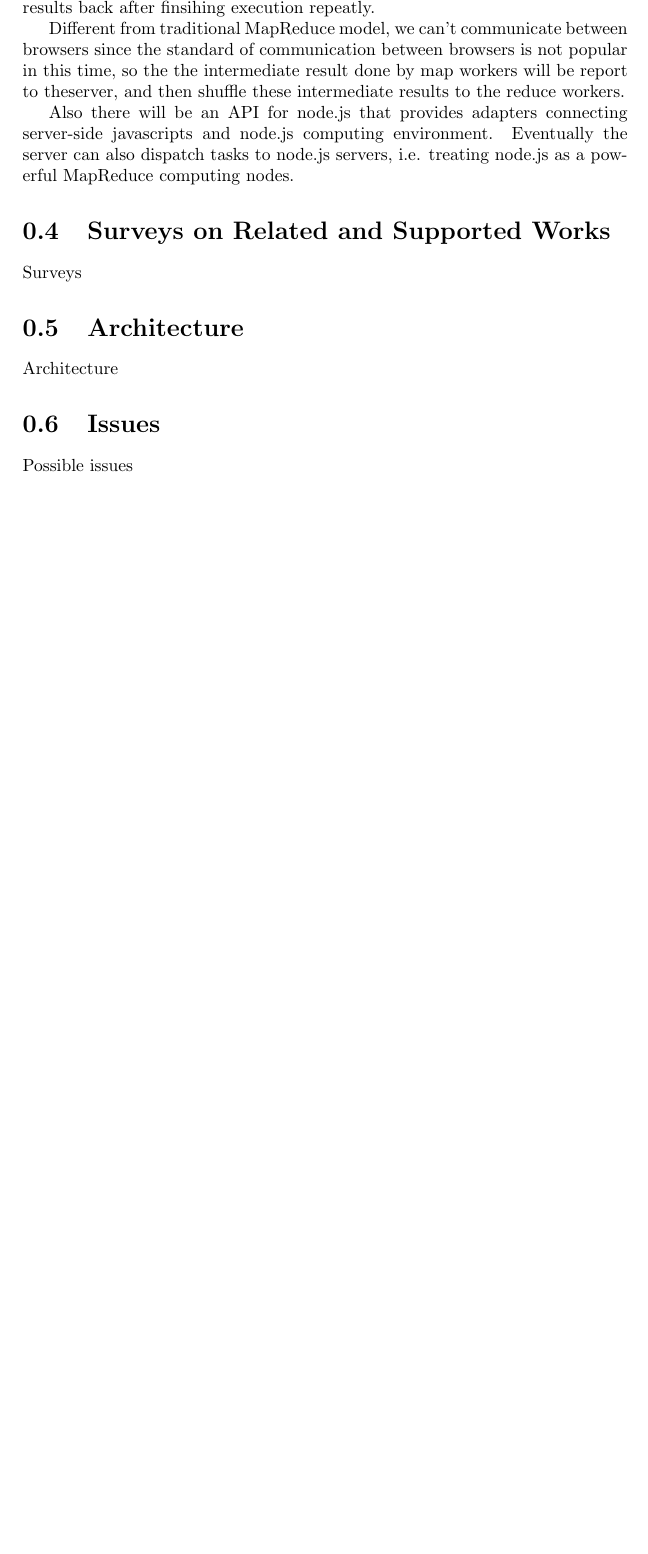
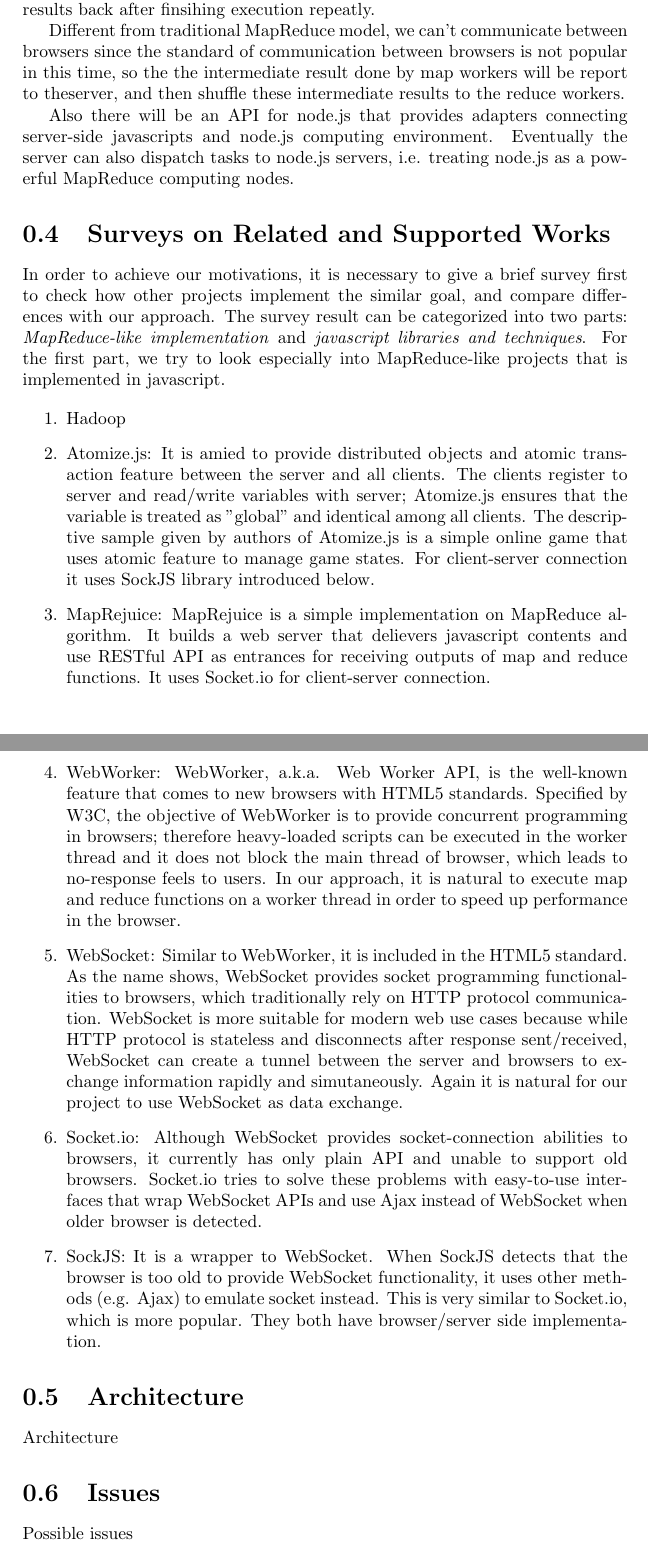
Before and after one commit to teaualune/1012NTUSTCC-PRJ, a LaTeX document (midterm/midterm.tex, which reads midterm/sections/survey.tex): part of page 2 of 2 before the commit and two parts of pages 2 and 3 of 3 after it, the two joined at a grey line, cut so that both start at the same text, the shorter picture padded with empty space. Compiled offline with pdfLaTeX.

Commit message:
complete preface, motivation, description and survey

```diff
--- a/midterm/sections/survey.tex
+++ b/midterm/sections/survey.tex
@@ -1,4 +1,33 @@
 \section{Surveys on Related and Supported Works}
 \label{ch4}
 
-Surveys
+In order to achieve our motivations, it is necessary to give a brief survey first to check how other projects implement the similar goal, and compare differences with our approach.
+The survey result can be categorized into two parts: \emph{MapReduce-like implementation} and \emph{javascript libraries and techniques}. For the first part, we try to look especially into MapReduce-like projects that is implemented in javascript.
+
+\begin{enumerate}
+
+\item Hadoop
+
+\item Atomize.js:
+  It is amied to provide distributed objects and atomic transaction feature between the server and all clients. The clients register to server and read/write variables with server; Atomize.js ensures that the variable is treated as "global" and identical among all clients. The descriptive sample given by authors of Atomize.js is a simple online game that uses atomic feature to manage game states. For client-server connection it uses SockJS library introduced below.
+
+\item MapRejuice:
+  MapRejuice is a simple implementation on MapReduce algorithm. It builds a web server that delievers javascript contents and use RESTful API as entrances for receiving outputs of map and reduce functions.
+  It uses Socket.io for client-server connection.
+
+\item WebWorker:
+  WebWorker, a.k.a. Web Worker API, is the well-known feature that comes to new browsers with HTML5 standards. Specified by W3C, the objective of WebWorker is to provide concurrent programming in browsers; therefore heavy-loaded scripts can be executed in the worker thread and it does not block the main thread of browser, which leads to no-response feels to users.
+  In our approach, it is natural to execute map and reduce functions on a worker thread in order to speed up performance in the browser.
+
+\item WebSocket:
+  Similar to WebWorker, it is included in the HTML5 standard. As the name shows, WebSocket provides socket programming functionalities to browsers, which traditionally rely on HTTP protocol communication.
+  WebSocket is more suitable for modern web use cases because while HTTP protocol is stateless and disconnects after response sent/received, WebSocket can create a tunnel between the server and browsers to exchange information rapidly and simutaneously.
+  Again it is natural for our project to use WebSocket as data exchange.
+
+\item Socket.io:
+  Although WebSocket provides socket-connection abilities to browsers, it currently has only plain API and unable to support old browsers. Socket.io tries to solve these problems with easy-to-use interfaces that wrap WebSocket APIs and use Ajax instead of WebSocket when older browser is detected.
+
+\item SockJS:
+  It is a wrapper to WebSocket. When SockJS detects that the browser is too old to provide WebSocket functionality, it uses other methods (e.g. Ajax) to emulate socket instead. This is very similar to Socket.io, which is more popular. They both have browser/server side implementation.
+
+\end{enumerate}
```
Also changed, not shown: midterm/sections/motivation.tex (+3 -1 lines), midterm/sections/preface.tex (+3 -1 lines), midterm/midterm.pdf.
